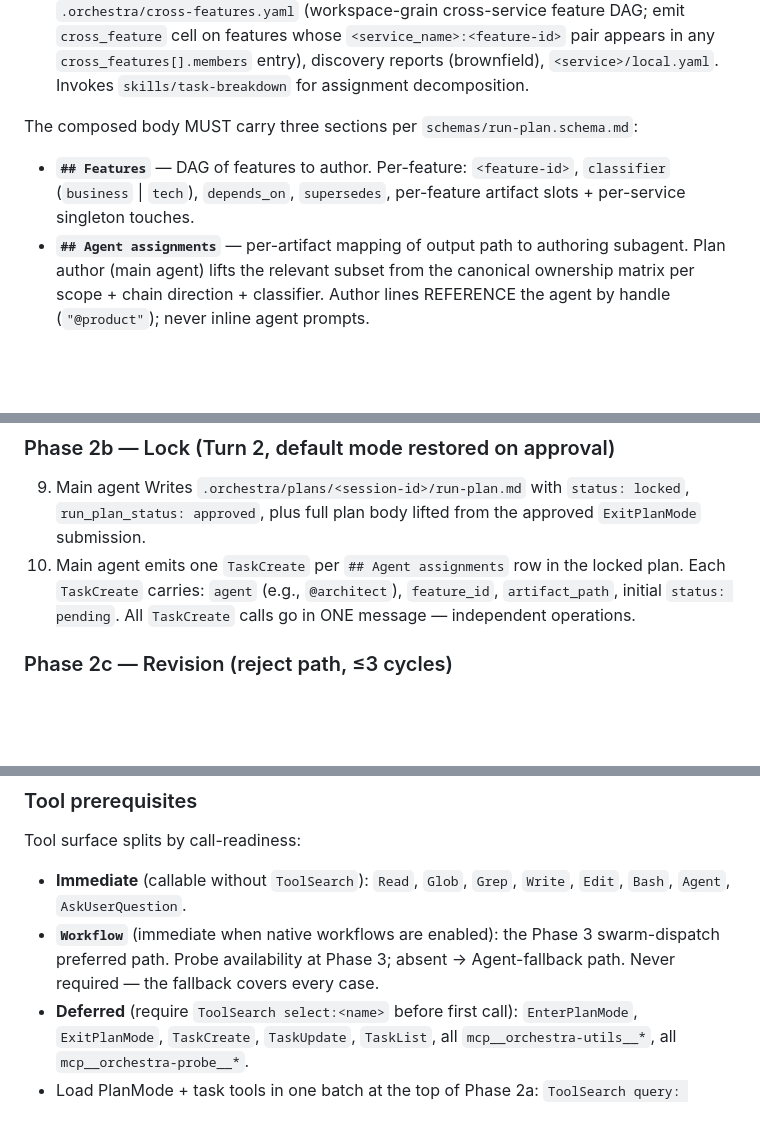
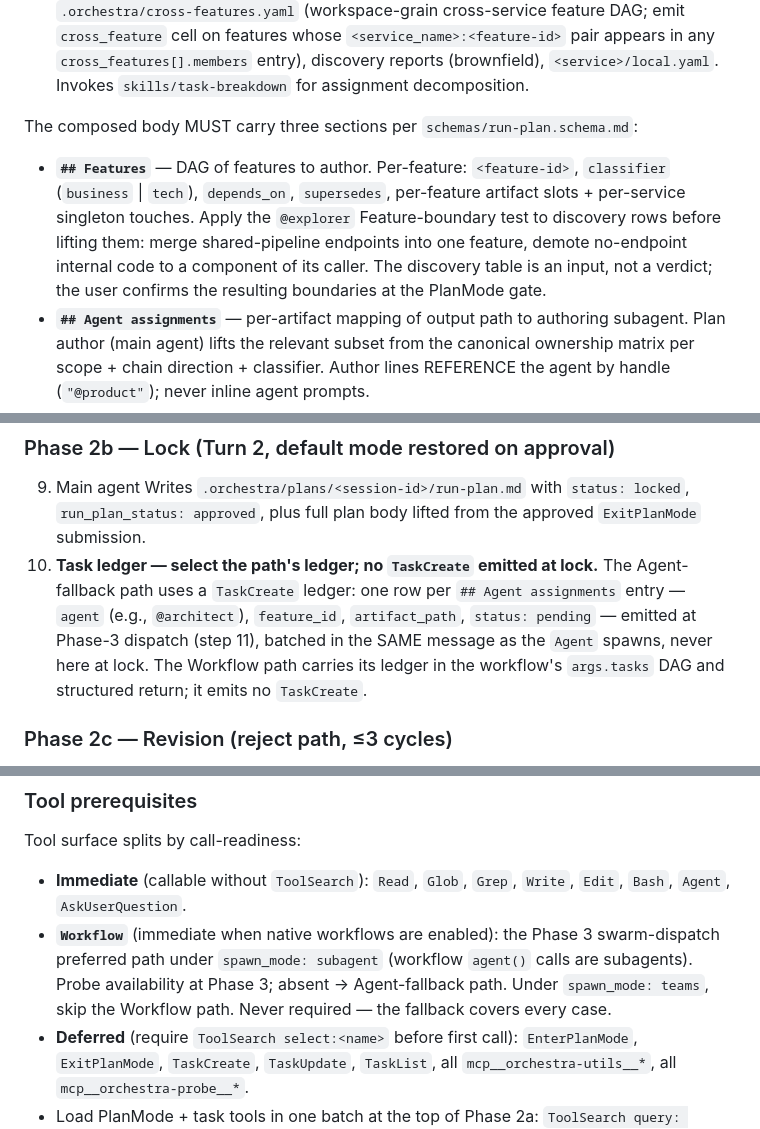
Before and after one commit to hunghlh98/orchestra, a Markdown page: commands/orchestra.md, 3 parts joined by grey strips. GitHub-like rendering; blank space fills up the shorter version.

```diff
--- a/commands/orchestra.md
+++ b/commands/orchestra.md
@@ -105,7 +105,7 @@ Phase 2 spans a turn boundary because `ExitPlanMode` is async — the tool submi
 
 The composed body MUST carry three sections per `schemas/run-plan.schema.md`:
 
-- **`## Features`** — DAG of features to author. Per-feature: `<feature-id>`, `classifier` (`business` | `tech`), `depends_on`, `supersedes`, per-feature artifact slots + per-service singleton touches.
+- **`## Features`** — DAG of features to author. Per-feature: `<feature-id>`, `classifier` (`business` | `tech`), `depends_on`, `supersedes`, per-feature artifact slots + per-service singleton touches. Apply the `@explorer` Feature-boundary test to discovery rows before lifting them: merge shared-pipeline endpoints into one feature, demote no-endpoint internal code to a component of its caller. The discovery table is an input, not a verdict; the user confirms the resulting boundaries at the PlanMode gate.
 - **`## Agent assignments`** — per-artifact mapping of output path to authoring subagent. Plan author (main agent) lifts the relevant subset from the canonical ownership matrix per scope + chain direction + classifier. Author lines REFERENCE the agent by handle (`"@product"`); never inline agent prompts.
 - **`## Risks + decisions`** — ADR-worthy decisions surfaced upfront, preflight constraints (autonomy / spawn-mode / language), revision cycle cap (3, per Phase 2c), auto-mode behavior on approval, known unknowns.
 
@@ -123,7 +123,7 @@ Approval-signal routing on next user message:
 ### Phase 2b — Lock (Turn 2, default mode restored on approval)
 
 9. Main agent Writes `.orchestra/plans/<session-id>/run-plan.md` with `status: locked`, `run_plan_status: approved`, plus full plan body lifted from the approved `ExitPlanMode` submission.
-10. Main agent emits one `TaskCreate` per `## Agent assignments` row in the locked plan. Each `TaskCreate` carries: `agent` (e.g., `@architect`), `feature_id`, `artifact_path`, initial `status: pending`. All `TaskCreate` calls go in ONE message — independent operations.
+10. **Task ledger — select the path's ledger; no `TaskCreate` emitted at lock.** The Agent-fallback path uses a `TaskCreate` ledger: one row per `## Agent assignments` entry — `agent` (e.g., `@architect`), `feature_id`, `artifact_path`, `status: pending` — emitted at Phase-3 dispatch (step 11), batched in the SAME message as the `Agent` spawns, never here at lock. The Workflow path carries its ledger in the workflow's `args.tasks` DAG and structured return; it emits no `TaskCreate`.
 
 ### Phase 2c — Revision (reject path, ≤3 cycles)
 
@@ -305,7 +305,7 @@ A **journey** = one **terminal-state outcome category** of an aggregate root. Mu
 Tool surface splits by call-readiness:
 
 - **Immediate** (callable without `ToolSearch`): `Read`, `Glob`, `Grep`, `Write`, `Edit`, `Bash`, `Agent`, `AskUserQuestion`.
-- **`Workflow`** (immediate when native workflows are enabled): the Phase 3 swarm-dispatch preferred path. Probe availability at Phase 3; absent → Agent-fallback path. Never required — the fallback covers every case.
+- **`Workflow`** (immediate when native workflows are enabled): the Phase 3 swarm-dispatch preferred path under `spawn_mode: subagent` (workflow `agent()` calls are subagents). Probe availability at Phase 3; absent → Agent-fallback path. Under `spawn_mode: teams`, skip the Workflow path. Never required — the fallback covers every case.
 - **Deferred** (require `ToolSearch select:<name>` before first call): `EnterPlanMode`, `ExitPlanMode`, `TaskCreate`, `TaskUpdate`, `TaskList`, all `mcp__orchestra-utils__*`, all `mcp__orchestra-probe__*`.
 - Load PlanMode + task tools in one batch at the top of Phase 2a: `ToolSearch query: "select:EnterPlanMode,ExitPlanMode,TaskCreate,TaskUpdate,TaskList"`.
 - Load orchestra MCP tools at bootstrap: `ToolSearch query: "select:tree,write_system_yaml,upsert_local_yaml,upsert_features_yaml,upsert_cross_features_yaml,claude_md,docs_readme"`.
```
Also changed, not shown: other parts of commands/orchestra.md (+9 -9 lines), schemas/run-plan.schema.md (+1 -1 lines).
